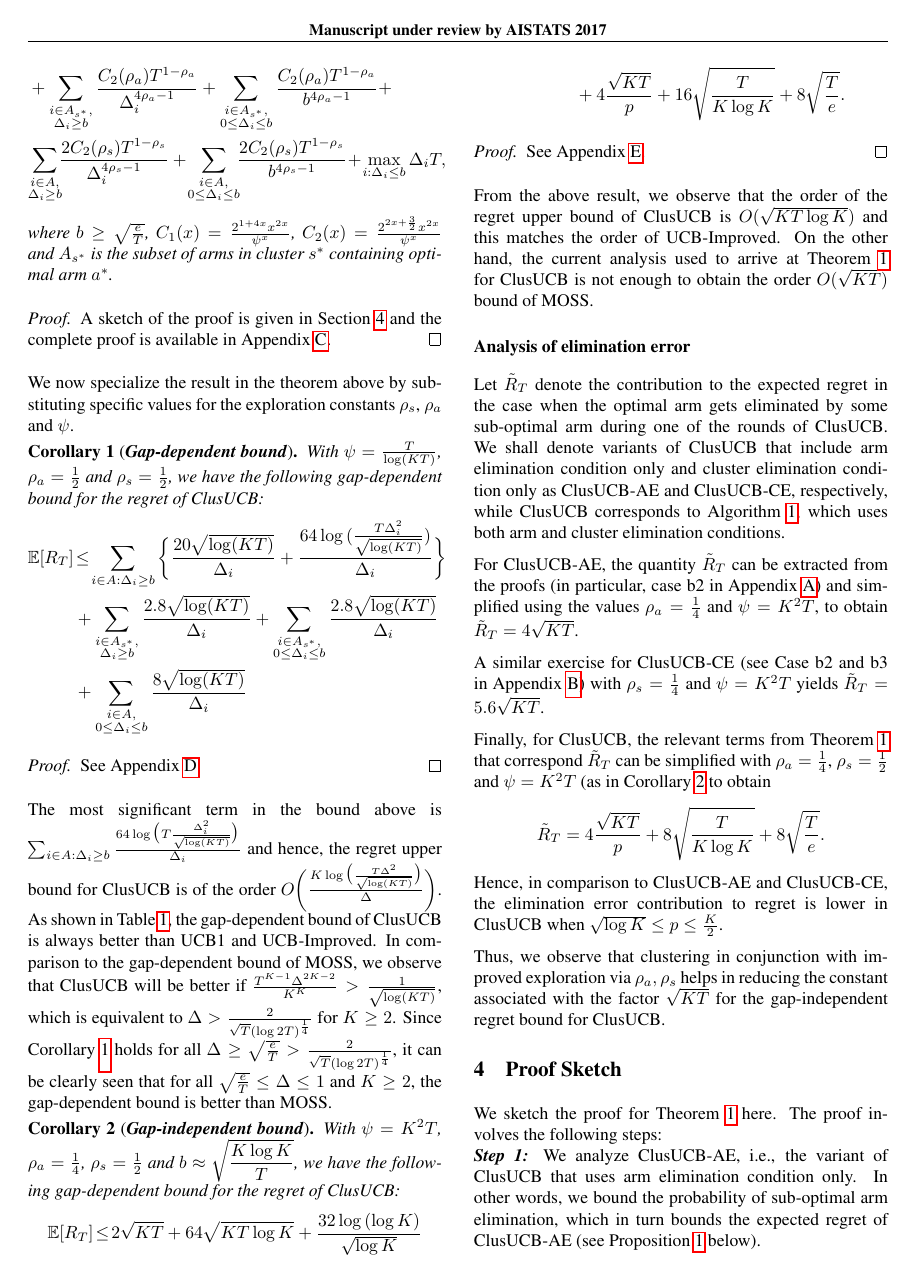
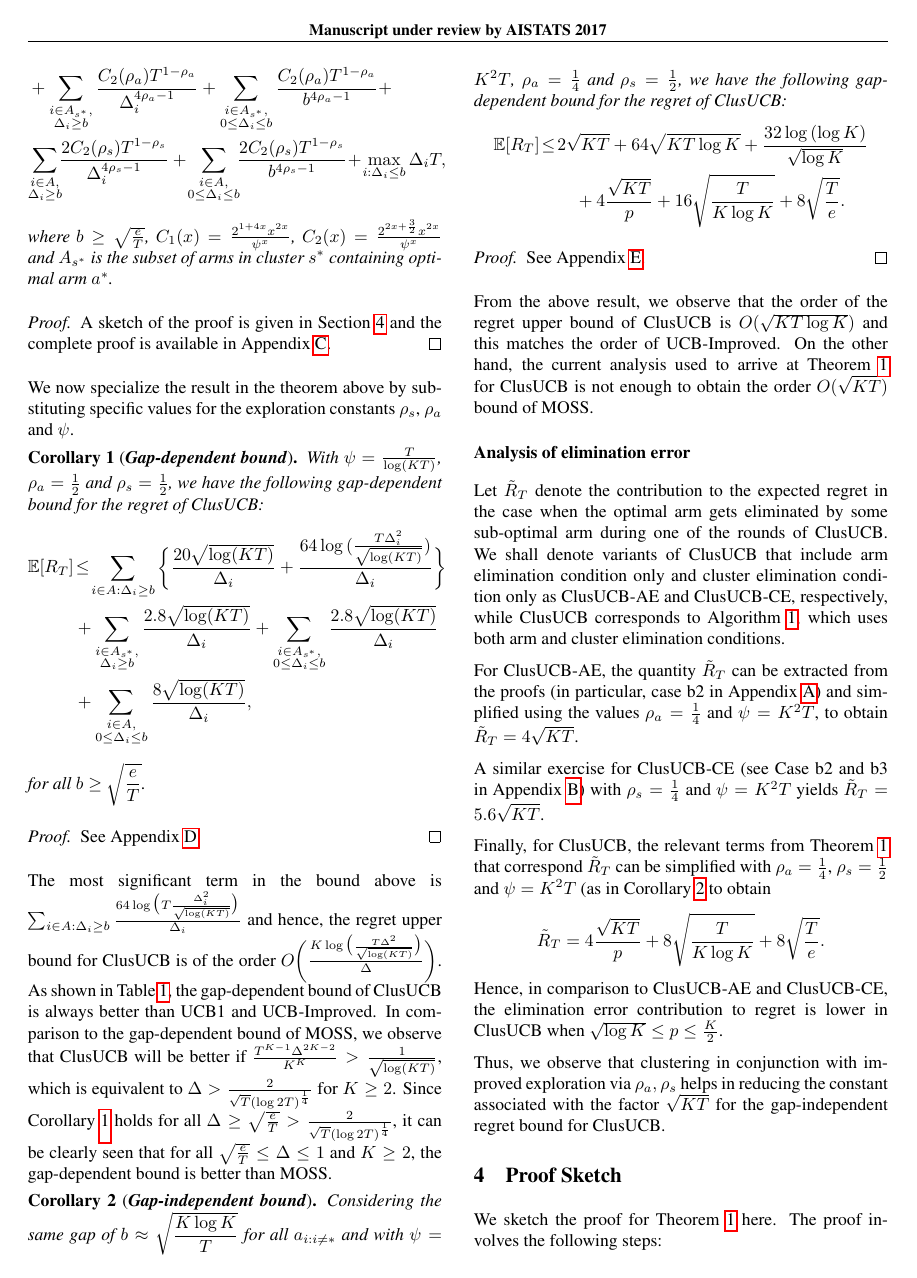
Before and after one commit to Subhojyoti/bandit, a LaTeX paper (clustered-ucb.tex, which reads results.tex): page 4 of 23 before the commit and page 4 of 24 after it. Compiled offline with pdfLaTeX.

Commit message:
Changes made on 5/10/2016

```diff
--- a/results.tex
+++ b/results.tex
@@ -43,8 +43,9 @@ With $\psi=\frac{T}{\log (KT)}$, $\rho_{a}=\frac{1}{2}$ and $\rho_{s}=\frac{1}{2
 \begin{align*}
 \E [R_T] &\!\le\! \sum_{i\in A:\Delta_{i}\geq b}\bigg\lbrace\dfrac{20\sqrt{\log (KT)}}{\Delta_{i}}  + \dfrac{64\log{(\frac{T\Delta_{i}^{2}}{\sqrt{\log (KT)}})}}{\Delta_{i}}\bigg\rbrace \\
 &+ \sum\limits_{\substack{i\in A_{s^{*}},\\ \Delta_{i}\geq b}}\dfrac{2.8\sqrt{\log (KT)}}{\Delta_{i}} + \sum\limits_{\substack{i\in A_{s^{*}},\\0\leq\Delta_{i}\leq b}}\dfrac{2.8\sqrt{\log (KT)}}{\Delta_{i}} \\
-&+ \sum\limits_{\substack{i\in A,\\0\leq\Delta_{i}\leq b}}\dfrac{8\sqrt{\log (KT)}}{\Delta_{i}}
+&+ \sum\limits_{\substack{i\in A,\\0\leq\Delta_{i}\leq b}}\dfrac{8\sqrt{\log (KT)}}{\Delta_{i}} ,
 \end{align*}
+ for all $b\geq \sqrt{\dfrac{e}{T}}$.
 \end{corollary}
 \begin{proof}
  See Appendix \ref{App:Proof:Corollary:1}.
@@ -72,7 +73,7 @@ $K\geq 2$. Since Corollary \ref{Result:Corollary:1} holds for all $\Delta \geq \
 
 \begin{corollary}[\textbf{\textit{Gap-independent bound}}]
 \label{Result:Corollary:2}
-With $\psi=K^{2}T$, $\rho_{a}=\frac{1}{4}$, $\rho_{s}=\frac{1}{2}$ and $b\approx\sqrt{\dfrac{K\log K}{T}}$,
+Considering the same gap of $b\approx \sqrt{\dfrac{K\log K}{T}}$ for all $a_{i:i\neq *}$ and with $\psi=K^{2}T$, $\rho_{a}=\frac{1}{4}$ and $\rho_{s}=\frac{1}{2}$,
  we have the following gap-dependent bound for the regret of ClusUCB:
 \begin{align*}
 \E [R_T] &\!\le\! 2\sqrt{KT} + 64\sqrt{KT\log K} + \dfrac{32\log{(\log K)}}{\sqrt{\log K}} \\
```
Also changed, not shown: appendix.tex (+2 -2 lines), 1 other file.
